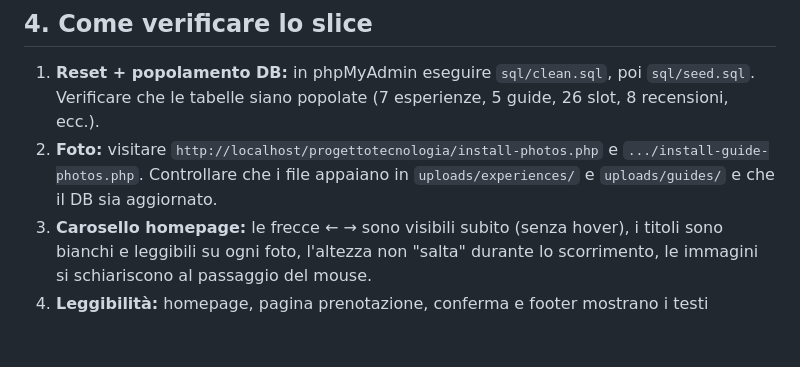
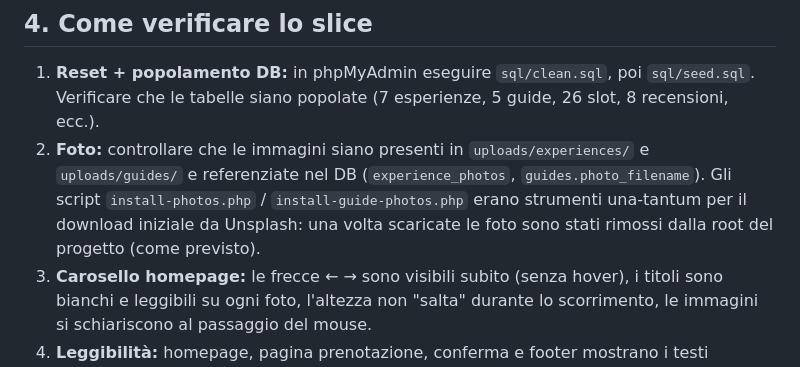
Before and after one commit to The-Debuggers-6-0/progettotecnologia, a Markdown page: docs/slice-8.md, the part around the change. Drawn GitHub-style; blank space fills up the shorter version.

Commit message:
modifiche

```diff
--- a/docs/slice-8.md
+++ b/docs/slice-8.md
@@ -111,7 +111,7 @@ La tabella `experiences` contiene **due** colonne per la località: `location` (
 ## 4. Come verificare lo slice
 
 1. **Reset + popolamento DB:** in phpMyAdmin eseguire `sql/clean.sql`, poi `sql/seed.sql`. Verificare che le tabelle siano popolate (7 esperienze, 5 guide, 26 slot, 8 recensioni, ecc.).
-2. **Foto:** visitare `http://localhost/progettotecnologia/install-photos.php` e `.../install-guide-photos.php`. Controllare che i file appaiano in `uploads/experiences/` e `uploads/guides/` e che il DB sia aggiornato.
+2. **Foto:** controllare che le immagini siano presenti in `uploads/experiences/` e `uploads/guides/` e referenziate nel DB (`experience_photos`, `guides.photo_filename`). Gli script `install-photos.php` / `install-guide-photos.php` erano strumenti una-tantum per il download iniziale da Unsplash: una volta scaricate le foto sono stati rimossi dalla root del progetto (come previsto).
 3. **Carosello homepage:** le frecce ← → sono visibili subito (senza hover), i titoli sono bianchi e leggibili su ogni foto, l'altezza non "salta" durante lo scorrimento, le immagini si schiariscono al passaggio del mouse.
 4. **Leggibilità:** homepage, pagina prenotazione, conferma e footer mostrano i testi ingranditi.
 5. **Recensioni:** nelle pagine di dettaglio delle esperienze #4 (Museo Napoli), #6 (Sentiero Dei) e #7 (Centro Roma) compaiono recensioni con rating basso (1–3★), così la media e la distribuzione delle stelle risultano realistiche e non solo positive.
```
